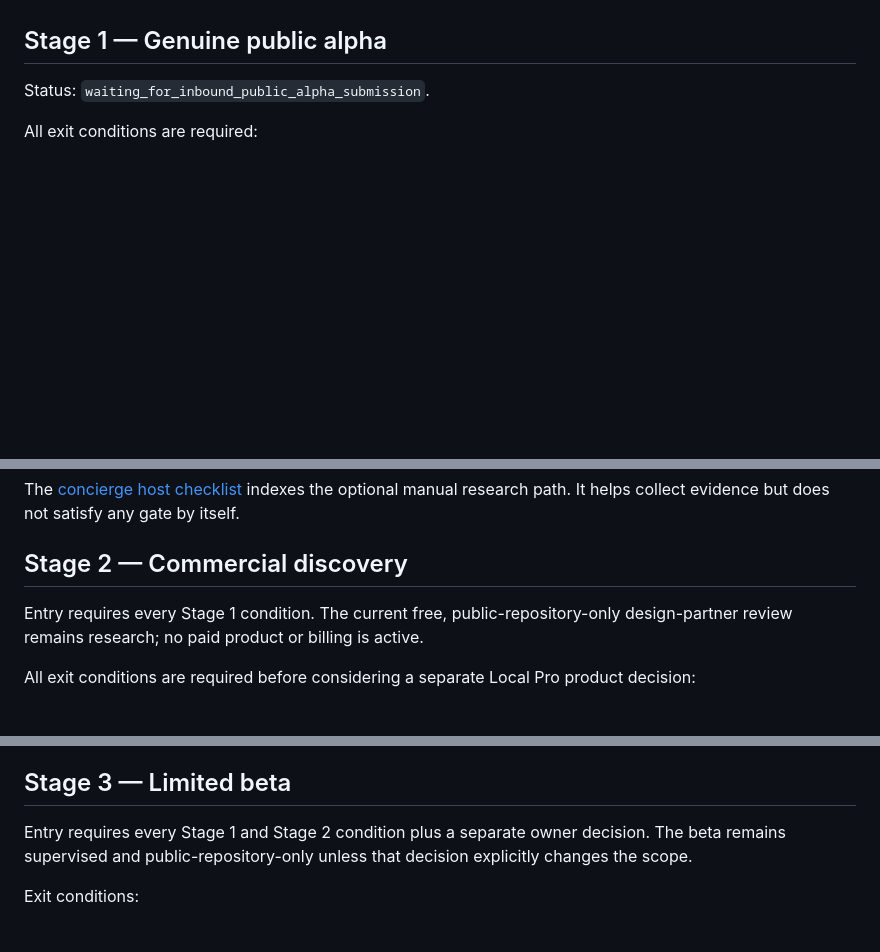
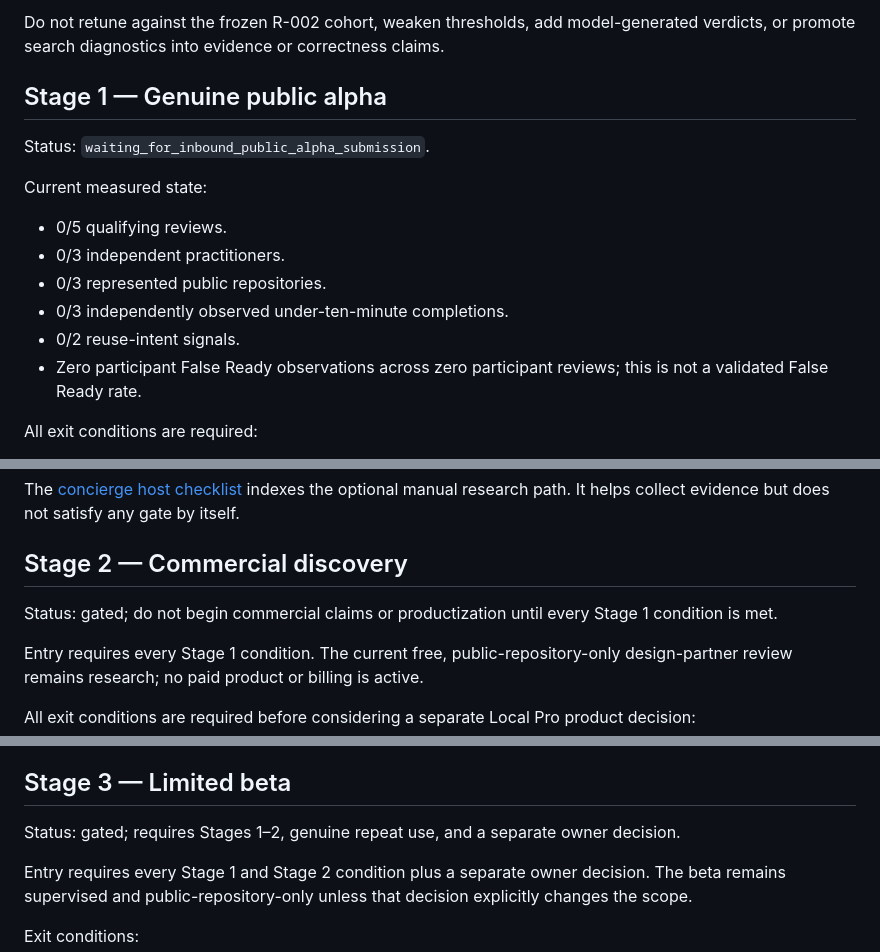
Before and after one commit to YuzeJ21/Scope-Proof, a Markdown page: ROADMAP.md, 3 parts joined by grey strips. Drawn GitHub-style; blank space fills up the shorter version.

```diff
--- a/ROADMAP.md
+++ b/ROADMAP.md
@@ -36,7 +77,19 @@ participants, repositories, or reuse signals. Stages 2–4 remain gated.
+Do not retune against the frozen R-002 cohort, weaken thresholds, add model-generated verdicts, or
+promote search diagnostics into evidence or correctness claims.
 
 ## Stage 1 — Genuine public alpha
 
 Status: `waiting_for_inbound_public_alpha_submission`.
+
+Current measured state:
+
+- 0/5 qualifying reviews.
+- 0/3 independent practitioners.
+- 0/3 represented public repositories.
+- 0/3 independently observed under-ten-minute completions.
+- 0/2 reuse-intent signals.
+- Zero participant False Ready observations across zero participant reviews; this is not a
+  validated False Ready rate.
 
 All exit conditions are required:
 
@@ -56,6 +109,9 @@ The [concierge host checklist](docs/alpha/concierge-host-checklist.md) indexes t
 research path. It helps collect evidence but does not satisfy any gate by itself.
 
 ## Stage 2 — Commercial discovery
+
+Status: gated; do not begin commercial claims or productization until every Stage 1 condition is
+met.
 
 Entry requires every Stage 1 condition. The current free, public-repository-only design-partner
 review remains research; no paid product or billing is active.
@@ -82,6 +138,8 @@ requirements. Genuine completed reviews are required to validate or reject them.
 
 ## Stage 3 — Limited beta
 
+Status: gated; requires Stages 1–2, genuine repeat use, and a separate owner decision.
+
 Entry requires every Stage 1 and Stage 2 condition plus a separate owner decision. The beta
 remains supervised and public-repository-only unless that decision explicitly changes the scope.
 
```
Also changed, not shown: other parts of ROADMAP.md (+53 -10 lines), README.md (+8 -6 lines).
